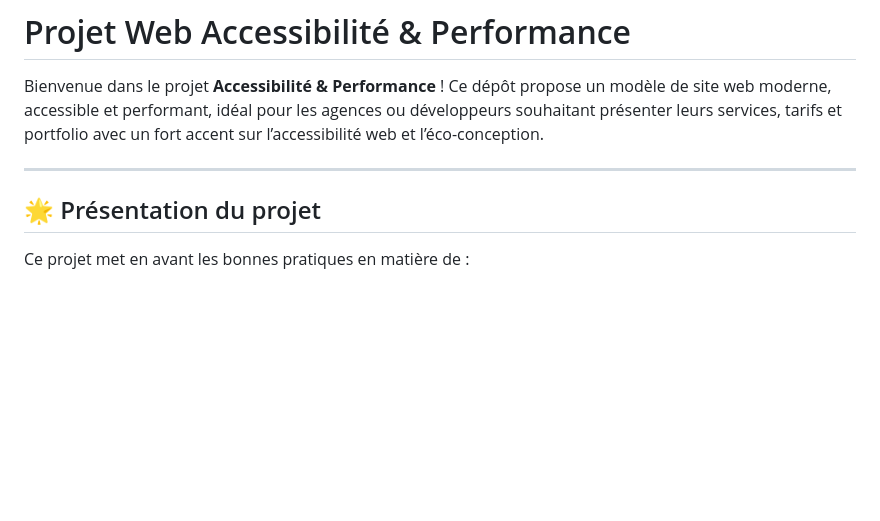
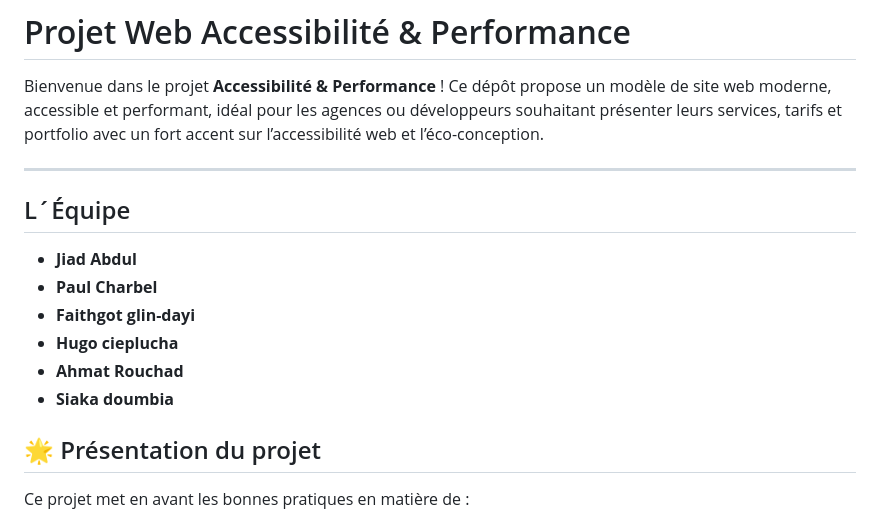
Before and after one commit to HETIC-python/accessibility-performance, a Markdown page: README.md, the part around the change. Rendered like a GitHub page; blank space fills up the shorter version.

Commit message:
Added team names

```diff
--- a/README.md
+++ b/README.md
@@ -3,6 +3,14 @@
 Bienvenue dans le projet **Accessibilité & Performance** ! Ce dépôt propose un modèle de site web moderne, accessible et performant, idéal pour les agences ou développeurs souhaitant présenter leurs services, tarifs et portfolio avec un fort accent sur l’accessibilité web et l’éco-conception.
 
 ---
+
+## L´Équipe
+- **Jiad Abdul**
+- **Paul Charbel**
+- **Faithgot glin-dayi**
+- **Hugo cieplucha**
+- **Ahmat Rouchad**
+- **Siaka doumbia**
 
 ## 🌟 Présentation du projet
 
```
